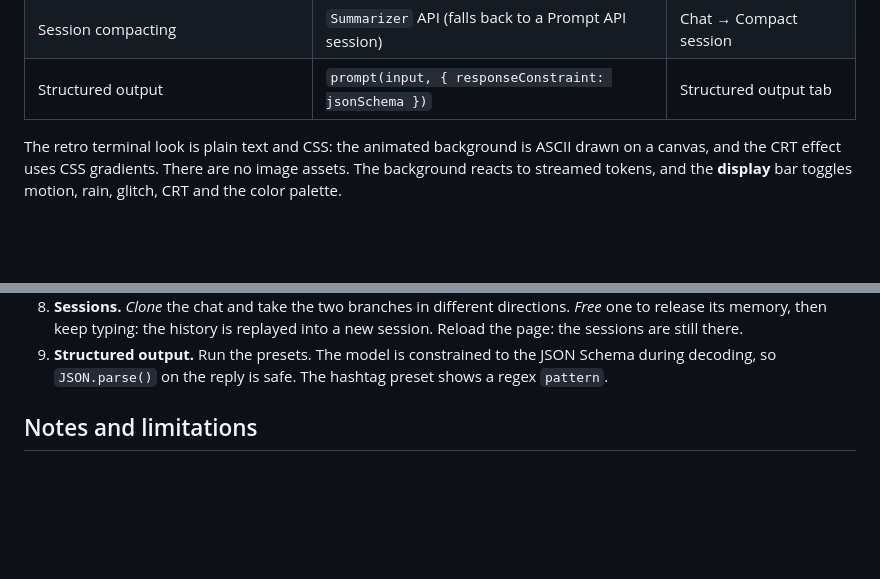
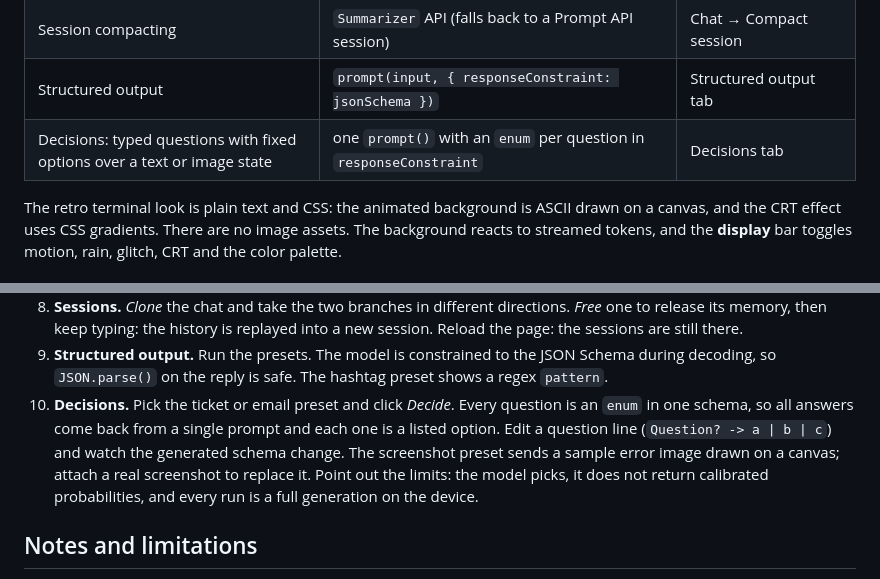
Before and after one commit to jacksonmafra-umain/Built-in-AI, a Markdown page: README.md, 2 parts joined by grey strips. GitHub-like rendering; blank space fills up the shorter version.

Commit message:
Document the Decisions tab

```diff
--- a/README.md
+++ b/README.md
@@ -22,6 +22,7 @@ an **API calls** log and counted in the header, so the audience can follow what
 | Restore after reload | `localStorage` + replay through `initialPrompts` | Chat → Sessions |
 | Session compacting | `Summarizer` API (falls back to a Prompt API session) | Chat → Compact session |
 | Structured output | `prompt(input, { responseConstraint: jsonSchema })` | Structured output tab |
+| Decisions: typed questions with fixed options over a text or image state | one `prompt()` with an `enum` per question in `responseConstraint` | Decisions tab |
 
 The retro terminal look is plain text and CSS: the animated background is ASCII drawn on a canvas,
 and the CRT effect uses CSS gradients. There are no image assets. The background reacts to
@@ -73,6 +74,11 @@ Then open <http://localhost:8000>.
    sessions are still there.
 9. **Structured output.** Run the presets. The model is constrained to the JSON Schema during decoding,
    so `JSON.parse()` on the reply is safe. The hashtag preset shows a regex `pattern`.
+10. **Decisions.** Pick the ticket or email preset and click *Decide*. Every question is an `enum` in one schema,
+    so all answers come back from a single prompt and each one is a listed option. Edit a question line
+    (`Question? -> a | b | c`) and watch the generated schema change. The screenshot preset sends a sample error
+    image drawn on a canvas; attach a real screenshot to replace it. Point out the limits: the model picks, it does
+    not return calibrated probabilities, and every run is a full generation on the device.
 
 ## Notes and limitations
 
```
